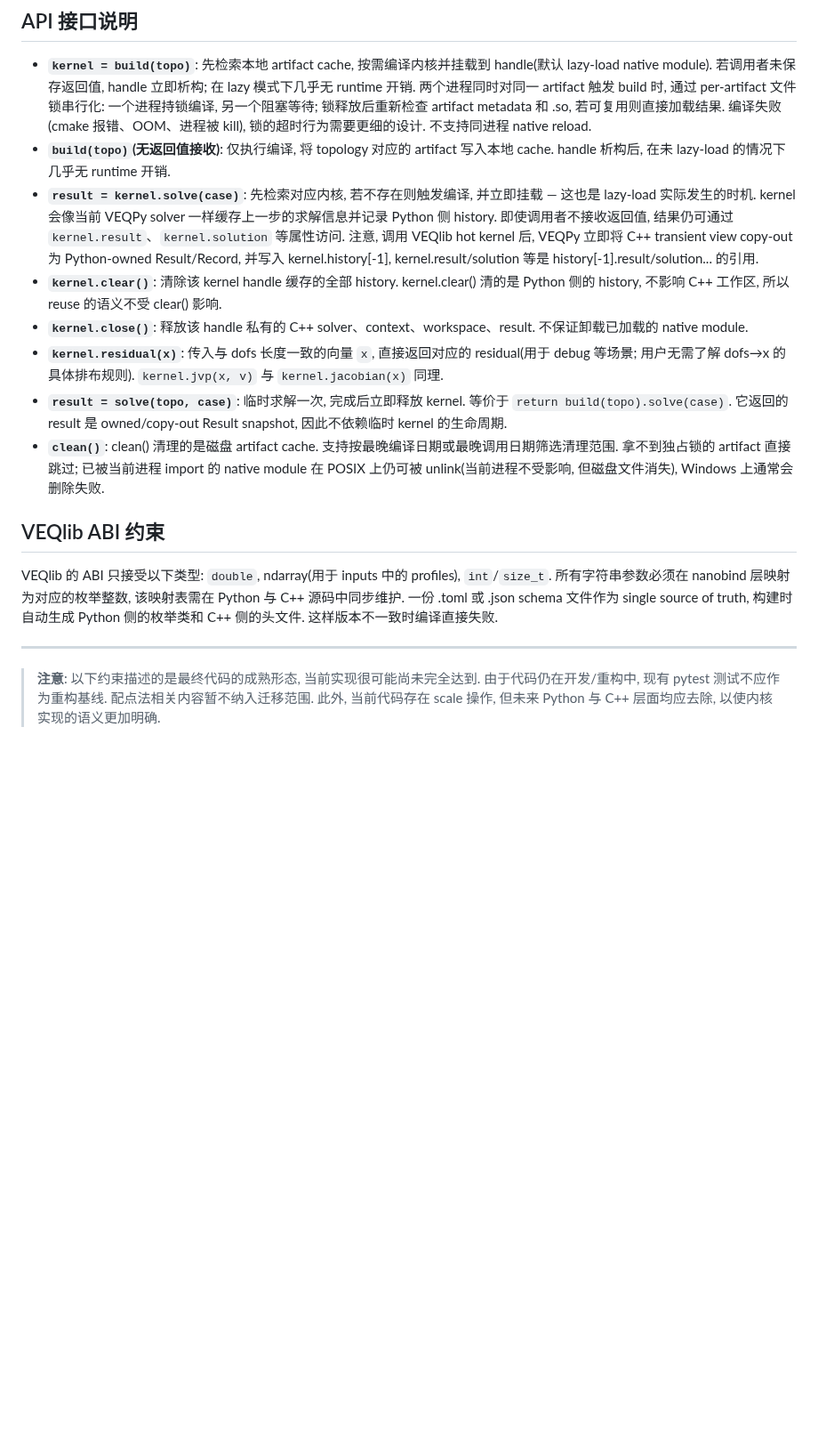
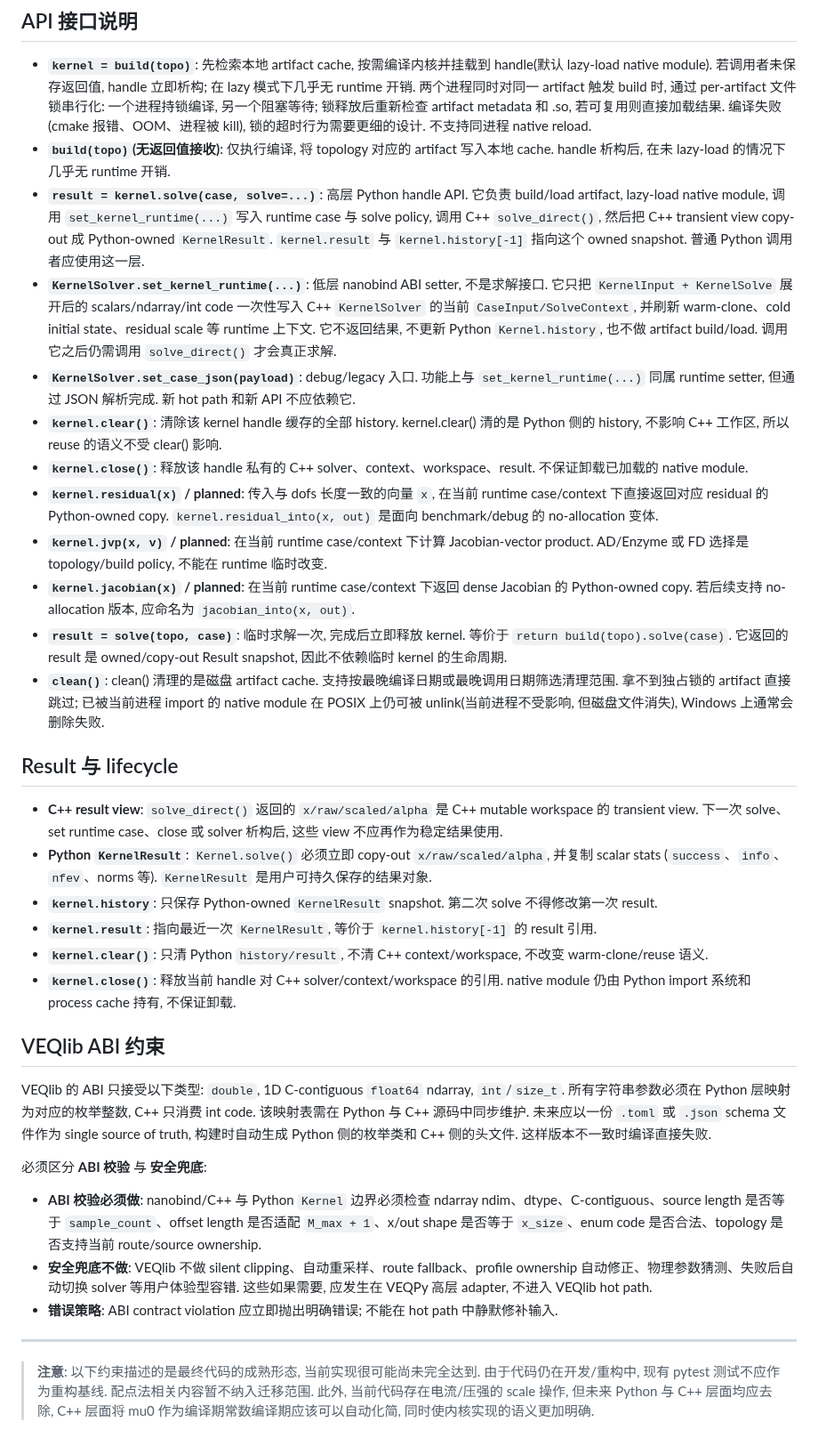
Before and after one commit to zhangtakeda/veqpy, a Markdown page: docs/guardlines.md, the part around one of its changes. Shown at 89% size. Drawn GitHub-style; blank space fills up the shorter version.

```diff
--- a/docs/guardlines.md
+++ b/docs/guardlines.md
@@ -54,17 +67,36 @@ Kernel 对 C++ 接口采用**惰性加载(lazy-load)**: 默认不立即挂载 na
 
 - **`kernel = build(topo)`**: 先检索本地 artifact cache, 按需编译内核并挂载到 handle(默认 lazy-load native module). 若调用者未保存返回值, handle 立即析构; 在 lazy 模式下几乎无 runtime 开销. 两个进程同时对同一 artifact 触发 build 时, 通过 per-artifact 文件锁串行化: 一个进程持锁编译, 另一个阻塞等待; 锁释放后重新检查 artifact metadata 和 .so, 若可复用则直接加载结果. 编译失败(cmake 报错、OOM、进程被 kill), 锁的超时行为需要更细的设计. 不支持同进程 native reload.
 - **`build(topo)`(无返回值接收)**: 仅执行编译, 将 topology 对应的 artifact 写入本地 cache. handle 析构后, 在未 lazy-load 的情况下几乎无 runtime 开销.
-- **`result = kernel.solve(case)`**: 先检索对应内核, 若不存在则触发编译, 并立即挂载 — 这也是 lazy-load 实际发生的时机. kernel 会像当前 VEQPy solver 一样缓存上一步的求解信息并记录 Python 侧 history. 即使调用者不接收返回值, 结果仍可通过 `kernel.result`、`kernel.solution` 等属性访问. 注意, 调用 VEQlib hot kernel 后, VEQPy 立即将 C++ transient view copy-out 为 Python-owned Result/Record, 并写入 kernel.history[-1], kernel.result/solution 等是 history[-1].result/solution... 的引用.
+- **`result = kernel.solve(case, solve=...)`**: 高层 Python handle API. 它负责 build/load artifact, lazy-load native module, 调用 `set_kernel_runtime(...)` 写入 runtime case 与 solve policy, 调用 C++ `solve_direct()`, 然后把 C++ transient view copy-out 成 Python-owned `KernelResult`. `kernel.result` 与 `kernel.history[-1]` 指向这个 owned snapshot. 普通 Python 调用者应使用这一层.
+- **`KernelSolver.set_kernel_runtime(...)`**: 低层 nanobind ABI setter, 不是求解接口. 它只把 `KernelInput + KernelSolve` 展开后的 scalars/ndarray/int code 一次性写入 C++ `KernelSolver` 的当前 `CaseInput/SolveContext`, 并刷新 warm-clone、cold initial state、residual scale 等 runtime 上下文. 它不返回结果, 不更新 Python `Kernel.history`, 也不做 artifact build/load. 调用它之后仍需调用 `solve_direct()` 才会真正求解.
+- **`KernelSolver.set_case_json(payload)`**: debug/legacy 入口. 功能上与 `set_kernel_runtime(...)` 同属 runtime setter, 但通过 JSON 解析完成. 新 hot path 和新 API 不应依赖它.
 - **`kernel.clear()`**: 清除该 kernel handle 缓存的全部 history. kernel.clear() 清的是 Python 侧的 history, 不影响 C++ 工作区, 所以 reuse 的语义不受 clear() 影响.
 - **`kernel.close()`**: 释放该 handle 私有的 C++ solver、context、workspace、result. 不保证卸载已加载的 native module.
-- **`kernel.residual(x)`**: 传入与 dofs 长度一致的向量 `x`, 直接返回对应的 residual(用于 debug 等场景; 用户无需了解 dofs→x 的具体排布规则). `kernel.jvp(x, v)` 与 `kernel.jacobian(x)` 同理.
+- **`kernel.residual(x)` / planned**: 传入与 dofs 长度一致的向量 `x`, 在当前 runtime case/context 下直接返回对应 residual 的 Python-owned copy. `kernel.residual_into(x, out)` 是面向 benchmark/debug 的 no-allocation 变体.
+- **`kernel.jvp(x, v)` / planned**: 在当前 runtime case/context 下计算 Jacobian-vector product. AD/Enzyme 或 FD 选择是 topology/build policy, 不能在 runtime 临时改变.
+- **`kernel.jacobian(x)` / planned**: 在当前 runtime case/context 下返回 dense Jacobian 的 Python-owned copy. 若后续支持 no-allocation 版本, 应命名为 `jacobian_into(x, out)`.
 - **`result = solve(topo, case)`**: 临时求解一次, 完成后立即释放 kernel. 等价于 `return build(topo).solve(case)`. 它返回的 result 是 owned/copy-out Result snapshot, 因此不依赖临时 kernel 的生命周期.
 - **`clean()`**: clean() 清理的是磁盘 artifact cache. 支持按最晚编译日期或最晚调用日期筛选清理范围. 拿不到独占锁的 artifact 直接跳过; 已被当前进程 import 的 native module 在 POSIX 上仍可被 unlink(当前进程不受影响, 但磁盘文件消失), Windows 上通常会删除失败.
 
+## Result 与 lifecycle
+
+- **C++ result view**: `solve_direct()` 返回的 `x/raw/scaled/alpha` 是 C++ mutable workspace 的 transient view. 下一次 solve、set runtime case、close 或 solver 析构后, 这些 view 不应再作为稳定结果使用.
+- **Python `KernelResult`**: `Kernel.solve()` 必须立即 copy-out `x/raw/scaled/alpha`, 并复制 scalar stats (`success`、`info`、`nfev`、norms 等). `KernelResult` 是用户可持久保存的结果对象.
+- **`kernel.history`**: 只保存 Python-owned `KernelResult` snapshot. 第二次 solve 不得修改第一次 result.
+- **`kernel.result`**: 指向最近一次 `KernelResult`, 等价于 `kernel.history[-1]` 的 result 引用.
+- **`kernel.clear()`**: 只清 Python `history/result`, 不清 C++ context/workspace, 不改变 warm-clone/reuse 语义.
+- **`kernel.close()`**: 释放当前 handle 对 C++ solver/context/workspace 的引用. native module 仍由 Python import 系统和 process cache 持有, 不保证卸载.
+
 ## VEQlib ABI 约束
 
-VEQlib 的 ABI 只接受以下类型: `double`, ndarray(用于 inputs 中的 profiles), `int`/`size_t`. 所有字符串参数必须在 nanobind 层映射为对应的枚举整数, 该映射表需在 Python 与 C++ 源码中同步维护. 一份 .toml 或 .json schema 文件作为 single source of truth, 构建时自动生成 Python 侧的枚举类和 C++ 侧的头文件. 这样版本不一致时编译直接失败.
+VEQlib 的 ABI 只接受以下类型: `double`, 1D C-contiguous `float64` ndarray, `int`/`size_t`. 所有字符串参数必须在 Python 层映射为对应的枚举整数, C++ 只消费 int code. 该映射表需在 Python 与 C++ 源码中同步维护. 未来应以一份 `.toml` 或 `.json` schema 文件作为 single source of truth, 构建时自动生成 Python 侧的枚举类和 C++ 侧的头文件. 这样版本不一致时编译直接失败.
+
+必须区分 **ABI 校验** 与 **安全兜底**:
+
+- **ABI 校验必须做**: nanobind/C++ 与 Python `Kernel` 边界必须检查 ndarray ndim、dtype、C-contiguous、source length 是否等于 `sample_count`、offset length 是否适配 `M_max + 1`、x/out shape 是否等于 `x_size`、enum code 是否合法、topology 是否支持当前 route/source ownership.
+- **安全兜底不做**: VEQlib 不做 silent clipping、自动重采样、route fallback、profile ownership 自动修正、物理参数猜测、失败后自动切换 solver 等用户体验型容错. 这些如果需要, 应发生在 VEQPy 高层 adapter, 不进入 VEQlib hot path.
+- **错误策略**: ABI contract violation 应立即抛出明确错误; 不能在 hot path 中静默修补输入.
 
 ---
 
-> **注意**: 以下约束描述的是最终代码的成熟形态, 当前实现很可能尚未完全达到. 由于代码仍在开发/重构中, 现有 pytest 测试不应作为重构基线. 配点法相关内容暂不纳入迁移范围. 此外, 当前代码存在 scale 操作, 但未来 Python 与 C++ 层面均应去除, 以使内核实现的语义更加明确.
+> **注意**: 以下约束描述的是最终代码的成熟形态, 当前实现很可能尚未完全达到. 由于代码仍在开发/重构中, 现有 pytest 测试不应作为重构基线. 配点法相关内容暂不纳入迁移范围. 此外, 当前代码存在电流/压强的 scale 操作, 但未来 Python 与 C++ 层面均应去除, C++ 层面将 mu0 作为编译期常数编译期应该可以自动化简, 同时使内核实现的语义更加明确.
```
Also changed, not shown: other parts of docs/guardlines.md (+27 -14 lines).
